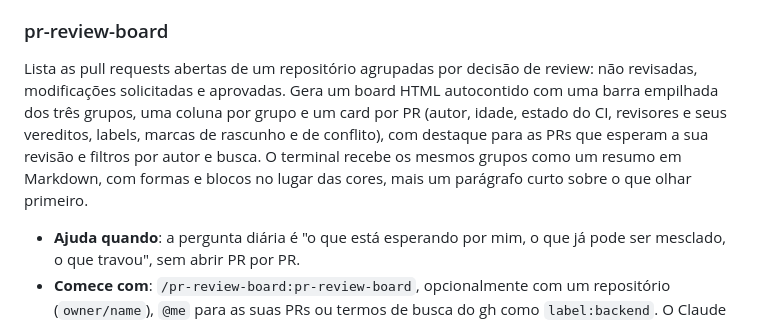
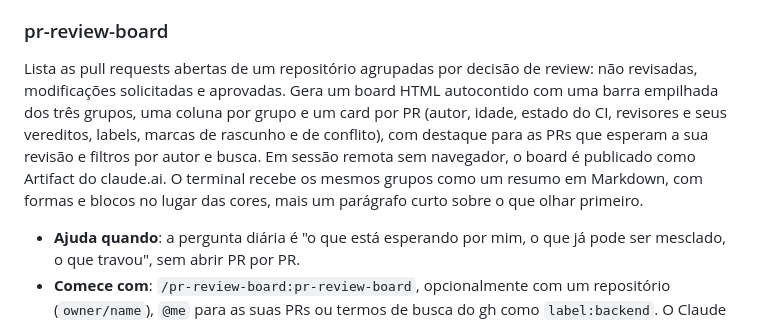
Before and after one commit to Digital-Republic-AI/dr-plugins, a Markdown page: README.pt-BR.md, the part around the change. Drawn GitHub-style.

```diff
--- a/README.pt-BR.md
+++ b/README.pt-BR.md
@@ -85,7 +85,7 @@ Reúne o que ainda está indefinido no trabalho atual, como lacunas, suposiçõe
 
 ### pr-review-board
 
-Lista as pull requests abertas de um repositório agrupadas por decisão de review: não revisadas, modificações solicitadas e aprovadas. Gera um board HTML autocontido com uma barra empilhada dos três grupos, uma coluna por grupo e um card por PR (autor, idade, estado do CI, revisores e seus vereditos, labels, marcas de rascunho e de conflito), com destaque para as PRs que esperam a sua revisão e filtros por autor e busca. O terminal recebe os mesmos grupos como um resumo em Markdown, com formas e blocos no lugar das cores, mais um parágrafo curto sobre o que olhar primeiro.
+Lista as pull requests abertas de um repositório agrupadas por decisão de review: não revisadas, modificações solicitadas e aprovadas. Gera um board HTML autocontido com uma barra empilhada dos três grupos, uma coluna por grupo e um card por PR (autor, idade, estado do CI, revisores e seus vereditos, labels, marcas de rascunho e de conflito), com destaque para as PRs que esperam a sua revisão e filtros por autor e busca. Em sessão remota sem navegador, o board é publicado como Artifact do claude.ai. O terminal recebe os mesmos grupos como um resumo em Markdown, com formas e blocos no lugar das cores, mais um parágrafo curto sobre o que olhar primeiro.
 
 - **Ajuda quando**: a pergunta diária é "o que está esperando por mim, o que já pode ser mesclado, o que travou", sem abrir PR por PR.
 - **Comece com**: `/pr-review-board:pr-review-board`, opcionalmente com um repositório (`owner/name`), `@me` para as suas PRs ou termos de busca do gh como `label:backend`. O Claude também usa a skill sozinho quando você pede as PRs abertas ou o que está aguardando a sua revisão.
```
Also changed, not shown: README.md (+1 -1 lines), skills/pr-review-board/SKILL.md (+9 -4 lines).
